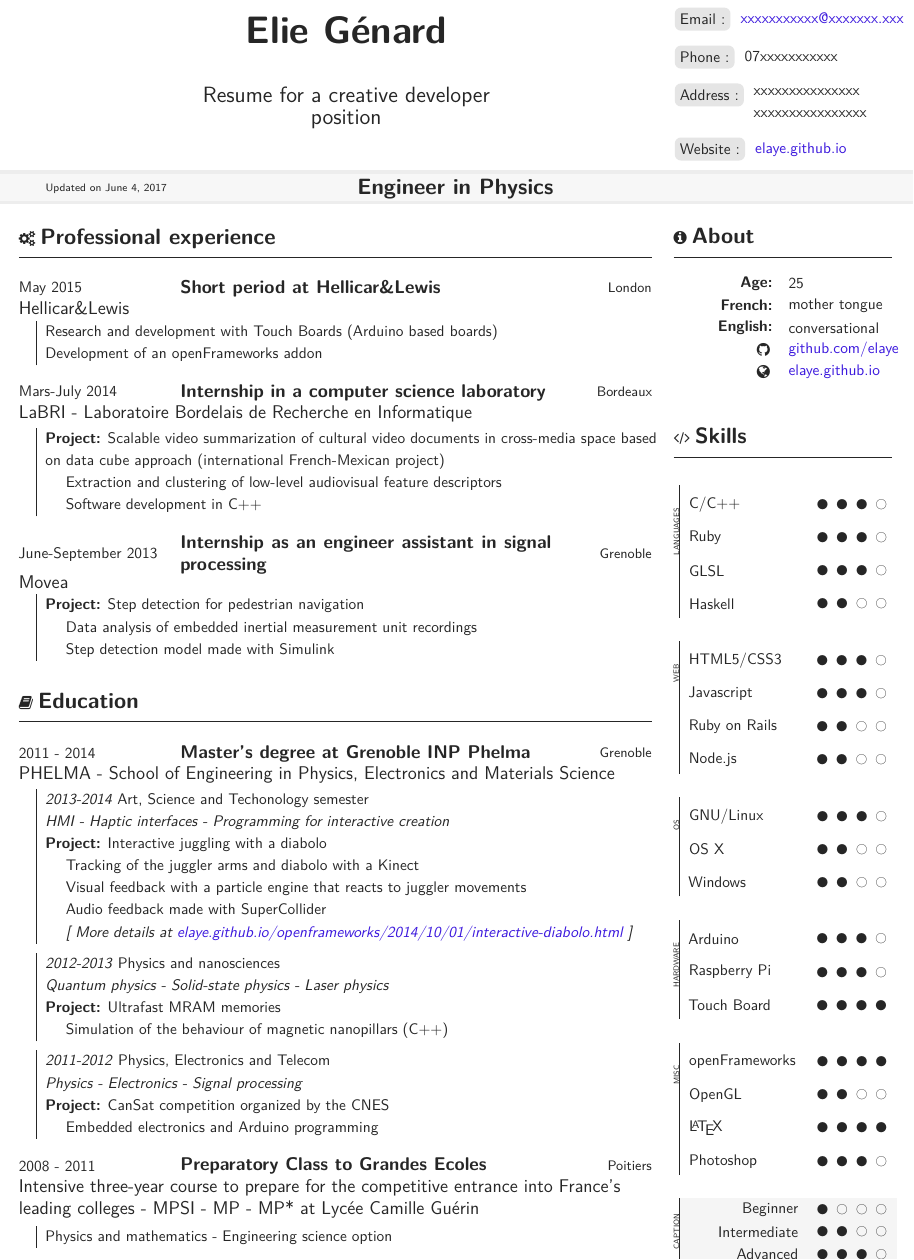
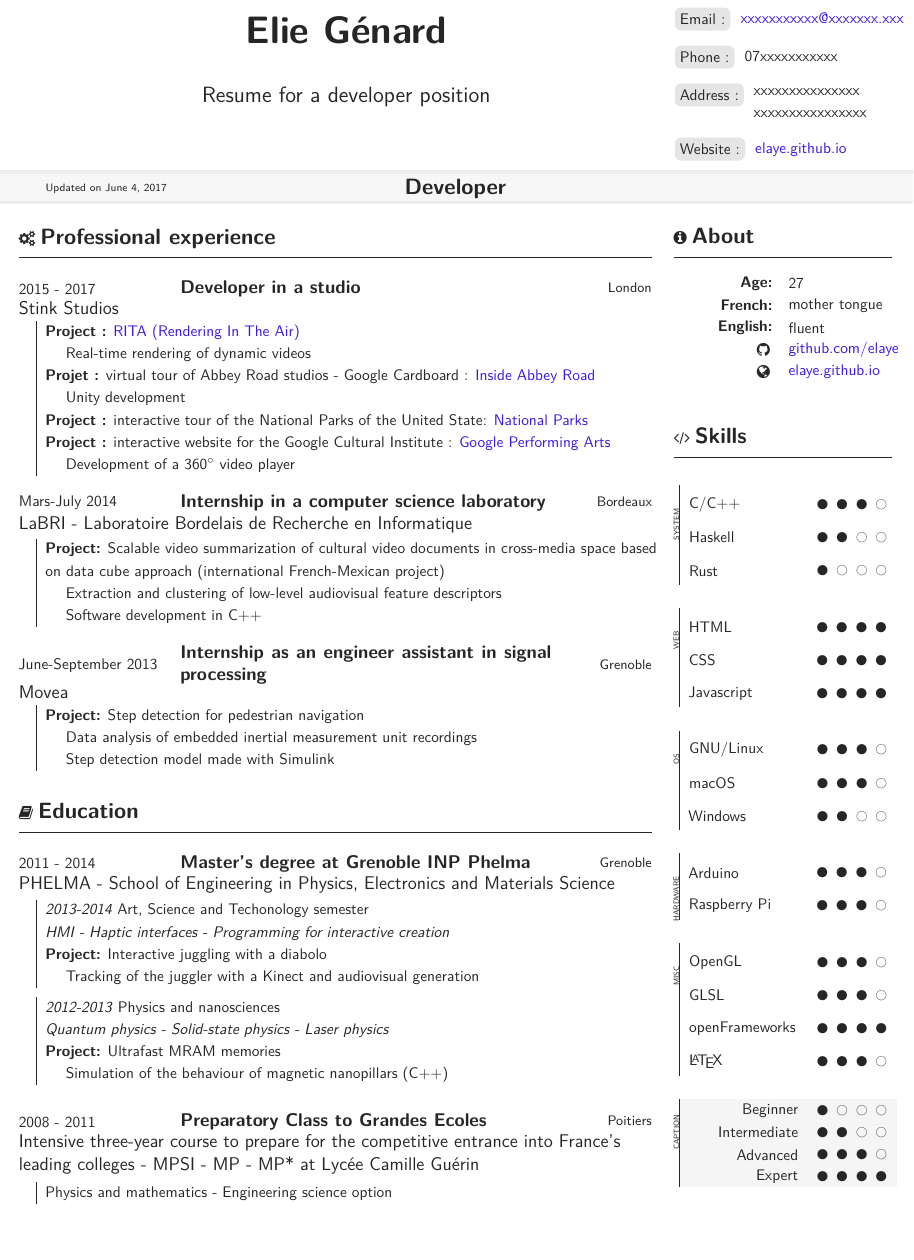
Before and after one commit to elaye/genard_cv, a LaTeX CV (cv_en.tex): part of the page, cut so that both start at the same text, the shorter picture padded with empty space. Compiled offline with XeLaTeX.

Commit message:
Update english version

```diff
--- a/cv_en.tex
+++ b/cv_en.tex
@@ -7,12 +7,12 @@
 % Information
 \renewcommand{\firstname}{Elie}
 \renewcommand{\lastname}{Génard}
-\renewcommand{\subtitle}{Resume for a creative developer position}
+\renewcommand{\subtitle}{Resume for a developer position}
 \renewcommand{\phone}{07xxxxxxxxxxx}
 \renewcommand{\email}{xxxxxxxxxxx@xxxxxxx.xxx}
 \renewcommand{\adress}{xxxxxxxxxxxxxxx}
 \renewcommand{\city}{xxxxxxxxxxxxxxxx}
-\renewcommand{\profession}{Engineer in Physics}
+\renewcommand{\profession}{Developer}
 
 \linespread{1.2}
 
@@ -35,10 +35,15 @@
 \begin{body}
 	\experience
 		\begin{entry}
-			{May 2015}{Short period at Hellicar\&Lewis}{London}
-			{Hellicar\&Lewis}
-			Research and development with Touch Boards (Arduino based boards)\\
-			Development of an openFrameworks addon
+			{2015 - 2017}{Developer in a studio}{London}
+			{Stink Studios}
+      \textbf{Project :} \href{http://www.stinkstudios.com/news/say-hello-to-rita-our-real-time-cloud-rendering-platform}{RITA (Rendering In The Air)}\\
+      ~~~~Real-time rendering of dynamic videos\\
+      \textbf{Projet :} virtual tour of Abbey Road studios - Google Cardboard : \href{https://www.stinkstudios.com/work/google-inside-abbey-road-cardboard}{Inside Abbey Road}\\
+      ~~~~Unity development\\
+      \textbf{Project :} interactive tour of the National Parks of the United State: \href{http://g.co/nationalparks}{National Parks}\\
+			\textbf{Project :} interactive website for the Google Cultural Institute : \href{https://performingarts.withgoogle.com/fr}{Google Performing Arts} \\
+			~~~~Development of a 360$^{\circ}$ video player
 		\end{entry}
 		\begin{entry}
 			{Mars-July 2014}{Internship in a computer science laboratory}{Bordeaux}
@@ -63,10 +68,11 @@
 			\textit{2013-2014} Art, Science and Techonology semester\\
 			\textit{HMI - Haptic interfaces - Programming for interactive creation}\\
 			\textbf{Project:} Interactive juggling with a diabolo\\
-			~~~~Tracking of the juggler arms and diabolo with a Kinect\\
-			~~~~Visual feedback with a particle engine that reacts to juggler movements\\
-			~~~~Audio feedback made with SuperCollider\\
-			~~~~{\itshape [~More details at \href{https://elaye.github.io/openframeworks/2014/10/01/interactive-diabolo.html}{elaye.github.io/openframeworks/2014/10/01/interactive-diabolo.html}~]}
+      ~~~~Tracking of the juggler with a Kinect and audiovisual generation
+			%% ~~~~Tracking of the juggler arms and diabolo with a Kinect\\
+			%% ~~~~Visual feedback with a particle engine that reacts to juggler movements\\
+			%% ~~~~Audio feedback made with SuperCollider\\
+			%% ~~~~{\itshape [~More details at \href{https://elaye.github.io/openframeworks/2014/10/01/interactive-diabolo.html}{elaye.github.io/openframeworks/2014/10/01/interactive-diabolo.html}~]}
 			\medskip\\
 
 			\textit{2012-2013} Physics and nanosciences\\
@@ -75,10 +81,10 @@
 			~~~~Simulation of the behaviour of magnetic nanopillars (C++)
 			\medskip\\
 
-			\textit{2011-2012} Physics, Electronics and Telecom\\
-			\textit{Physics - Electronics - Signal processing}\\
-			\textbf{Project:} CanSat competition organized by the CNES\\
-			~~~~Embedded electronics and Arduino programming
+			%% \textit{2011-2012} Physics, Electronics and Telecom\\
+			%% \textit{Physics - Electronics - Signal processing}\\
+			%% \textbf{Project:} CanSat competition organized by the CNES\\
+			%% ~~~~Embedded electronics and Arduino programming
 		\end{entry}
 		\begin{entry}
 			{2008 - 2011}{Preparatory Class to Grandes Ecoles}{Poitiers}
@@ -96,47 +102,43 @@
 \begin{aside}
 
 	\begin{about}
-		\addinfo{Age:}{25}
+		\addinfo{Age:}{27}
 		\addinfo{French:}{mother tongue}
-		\addinfo{English:}{conversational}
+		\addinfo{English:}{fluent}
 		\addinfo{\faGithub}{\href{https://github.com/elaye}{github.com/elaye}}
 		\addinfo{\faGlobe}{\href{https://elaye.github.io}{elaye.github.io}}
 	\end{about}\noindent
 
 	\skills
 
-	\begin{skillgroup}{Languages}
+	\begin{skillgroup}{System}
 		\skill{C/C++}{3}
-		\skill{Ruby}{3}
-		\skill{GLSL}{3}
-		\skill{Haskell}{2}
+    \skill{Haskell}{2}
+    \skill{Rust}{1}
 	\end{skillgroup}
 
 	\begin{skillgroup}{Web}
-		\skill{HTML5/CSS3}{3}
-		% \skill{CSS3}{3}
-		\skill{Javascript}{3}
-		\skill{Ruby on Rails}{2}
-		\skill{Node.js}{2}
+		\skill{HTML}{4}
+		\skill{CSS}{4}
+		\skill{Javascript}{4}
 	\end{skillgroup}
 
 	\begin{skillgroup}{OS}
 		\skill{GNU/Linux}{3}
-		\skill{OS X}{2}
+		\skill{macOS}{3}
 		\skill{Windows}{2}
 	\end{skillgroup}
 
-	\begin{skillgroup}{Hardware}
-		\skill{Arduino}{3}
-		\skill{Raspberry Pi}{3}
-		\skill{Touch Board}{4}
-	\end{skillgroup}
+  \begin{skillgroup}{Hardware}
+    \skill{Arduino}{3}
+    \skill{Raspberry Pi}{3}
+  \end{skillgroup}
 
 	\begin{skillgroup}{Misc}
+    \skill{OpenGL}{3}
+    \skill{GLSL}{3}
 		\skill{openFrameworks}{4}
-		\skill{OpenGL}{2}
-		\skill{\LaTeX}{4}
-		\skill{Photoshop}{3}
+		\skill{\LaTeX}{3}
 	\end{skillgroup}
 
 	\skillscaption
```
Also changed, not shown: cv_en.pdf.
